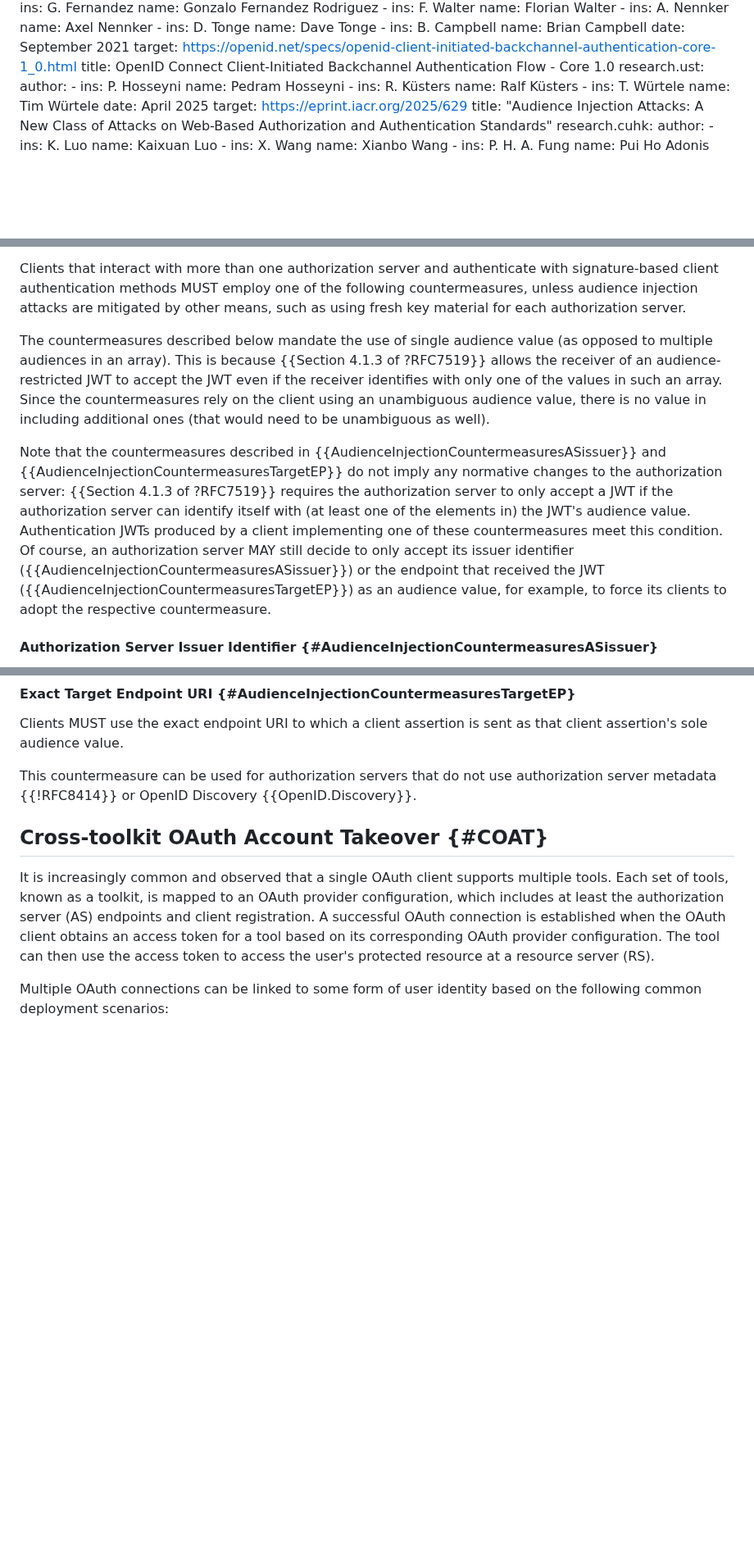
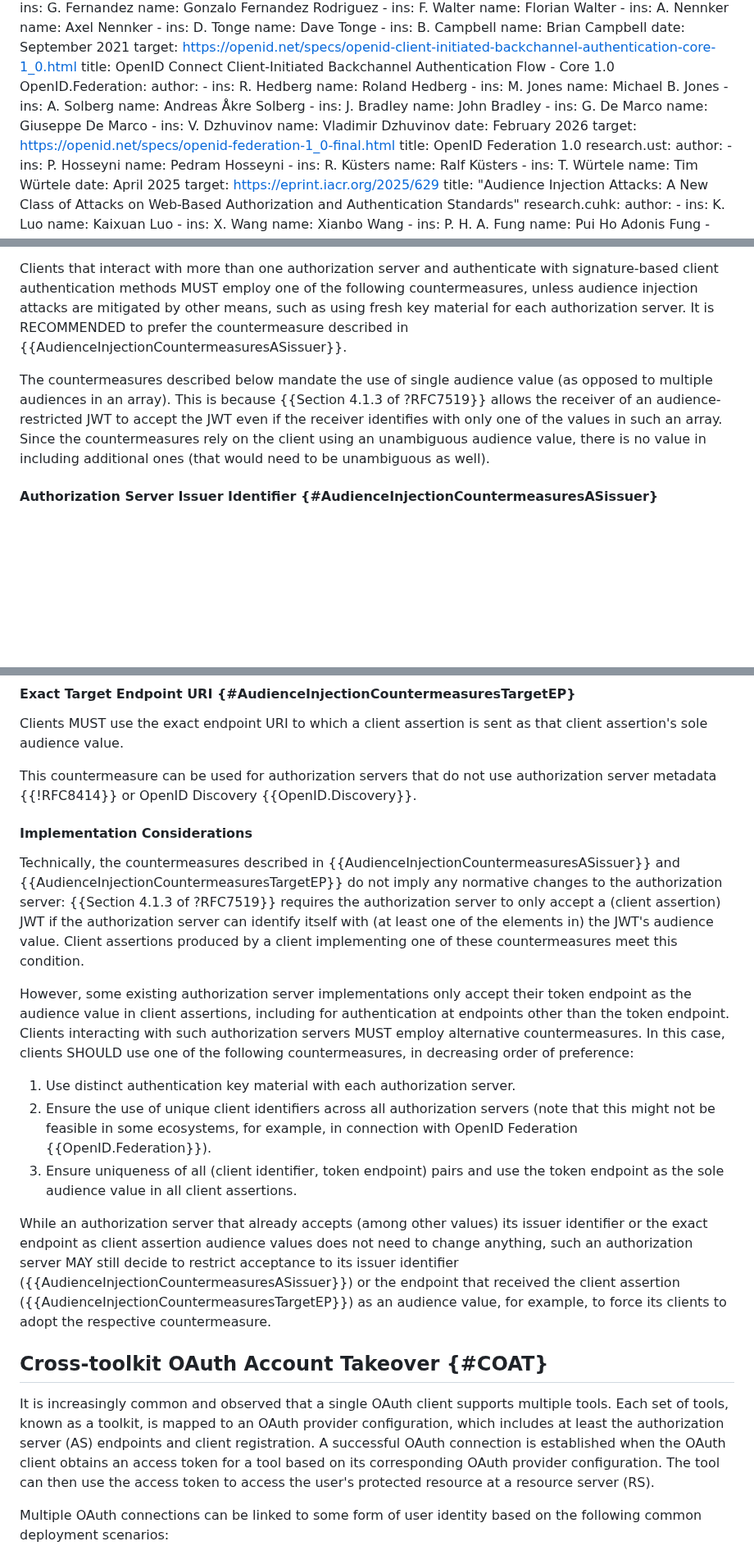
Before and after one commit to SECtim/draft-wuertele-oauth-security-topics-update, a Markdown page: draft-ietf-oauth-security-topics-update.md, 3 parts joined by grey strips. Shown at 82% size. Drawn GitHub-style; blank space fills up the shorter version.

Commit message:
Add implementation considerations to aud. inj. defenses
Includes recommendations for clients that interact with ASs that only
accept their token EP as aud.

Fixes #13

```diff
--- a/draft-ietf-oauth-security-topics-update.md
+++ b/draft-ietf-oauth-security-topics-update.md
@@ -97,6 +97,23 @@ informative:
     date: September 2021
     target: https://openid.net/specs/openid-client-initiated-backchannel-authentication-core-1_0.html
     title: OpenID Connect Client-Initiated Backchannel Authentication Flow - Core 1.0
+  OpenID.Federation:
+    author:
+    - ins: R. Hedberg
+      name: Roland Hedberg
+    - ins: M. Jones
+      name: Michael B. Jones
+    - ins: A. Solberg
+      name: Andreas Åkre Solberg
+    - ins: J. Bradley
+      name: John Bradley
+    - ins: G. De Marco
+      name: Giuseppe De Marco
+    - ins: V. Dzhuvinov
+      name: Vladimir Dzhuvinov
+    date: February 2026
+    target: https://openid.net/specs/openid-federation-1_0-final.html
+    title: OpenID Federation 1.0
   research.ust:
     author:
     - ins: P. Hosseyni
@@ -398,7 +415,8 @@ Clients that interact with more than one authorization server and
 authenticate with signature-based client authentication methods MUST
 employ one of the following countermeasures, unless audience injection
 attacks are mitigated by other means, such as using fresh key material
-for each authorization server.
+for each authorization server.  It is RECOMMENDED to prefer the
+countermeasure described in {{AudienceInjectionCountermeasuresASissuer}}.
 
 The countermeasures described below mandate the use of single audience
 value (as opposed to multiple audiences in an array).  This is because
@@ -408,20 +426,6 @@ identifies with only one of the values in such an array.  Since the
 countermeasures rely on the client using an unambiguous audience value,
 there is no value in including additional ones (that would need to be
 unambiguous as well).
-
-Note that the countermeasures described in
-{{AudienceInjectionCountermeasuresASissuer}} and
-{{AudienceInjectionCountermeasuresTargetEP}} do not imply any normative
-changes to the authorization server: {{Section 4.1.3 of ?RFC7519}}
-requires the authorization server to only accept a JWT if the
-authorization server can identify itself with (at least one of the
-elements in) the JWT's audience value. Authentication JWTs produced by a
-client implementing one of these countermeasures meet this condition.
-Of course, an authorization server MAY still decide to only accept its
-issuer identifier ({{AudienceInjectionCountermeasuresASissuer}}) or the
-endpoint that received the JWT
-({{AudienceInjectionCountermeasuresTargetEP}}) as an audience value, for
-example, to force its clients to adopt the respective countermeasure.
 
 #### Authorization Server Issuer Identifier {#AudienceInjectionCountermeasuresASissuer}
 
@@ -449,6 +453,38 @@ sent as that client assertion's sole audience value.
 This countermeasure can be used for authorization servers that do not
 use authorization server metadata {{!RFC8414}} or OpenID Discovery
 {{OpenID.Discovery}}.
+
+
+#### Implementation Considerations
+
+Technically, the countermeasures described in
+{{AudienceInjectionCountermeasuresASissuer}} and
+{{AudienceInjectionCountermeasuresTargetEP}} do not imply any normative
+changes to the authorization server: {{Section 4.1.3 of ?RFC7519}}
+requires the authorization server to only accept a (client assertion) JWT if the
+authorization server can identify itself with (at least one of the
+elements in) the JWT's audience value. Client assertions produced by a
+client implementing one of these countermeasures meet this condition.
+
+However, some existing authorization server implementations only accept
+their token endpoint as the audience value in client assertions,
+including for authentication at endpoints other than the token endpoint.
+Clients interacting with such authorization servers MUST employ
+alternative countermeasures.  In this case, clients SHOULD use one of
+the following countermeasures, in decreasing order of preference:
+
+  1. Use distinct authentication key material with each authorization server.
+  2. Ensure the use of unique client identifiers across all authorization servers (note that this might not be feasible in some ecosystems, for example, in connection with OpenID Federation {{OpenID.Federation}}).
+  3. Ensure uniqueness of all (client identifier, token endpoint) pairs and use the token endpoint as the sole audience value in all client assertions.
+
+While an authorization server that already accepts (among other values)
+its issuer identifier or the exact endpoint as client assertion audience
+values does not need to change anything, such an authorization server
+MAY still decide to restrict acceptance to its issuer identifier
+({{AudienceInjectionCountermeasuresASissuer}}) or the endpoint that
+received the client assertion
+({{AudienceInjectionCountermeasuresTargetEP}}) as an audience value, for
+example, to force its clients to adopt the respective countermeasure.
 
 
 ## Cross-toolkit OAuth Account Takeover {#COAT}
```
